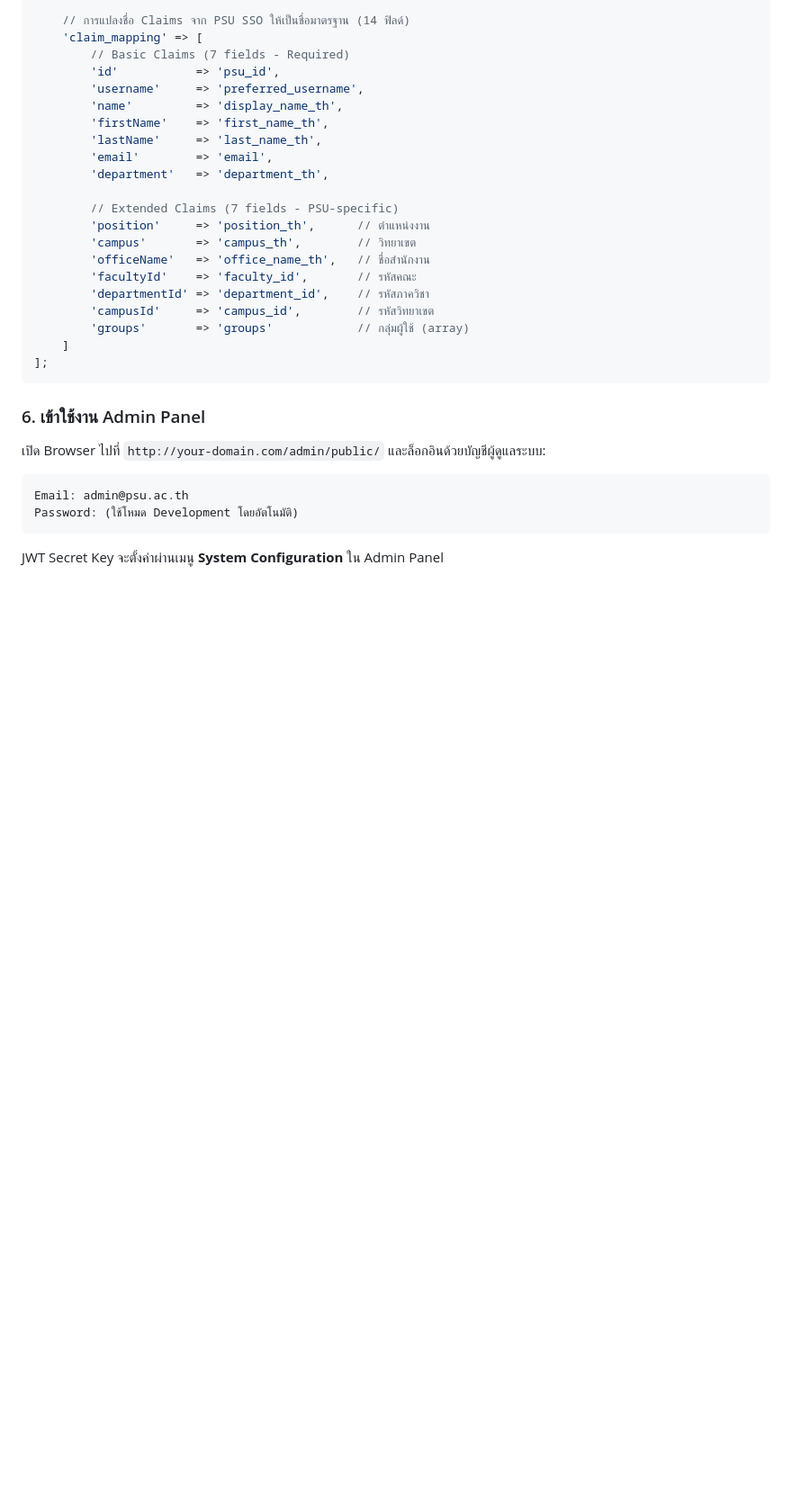
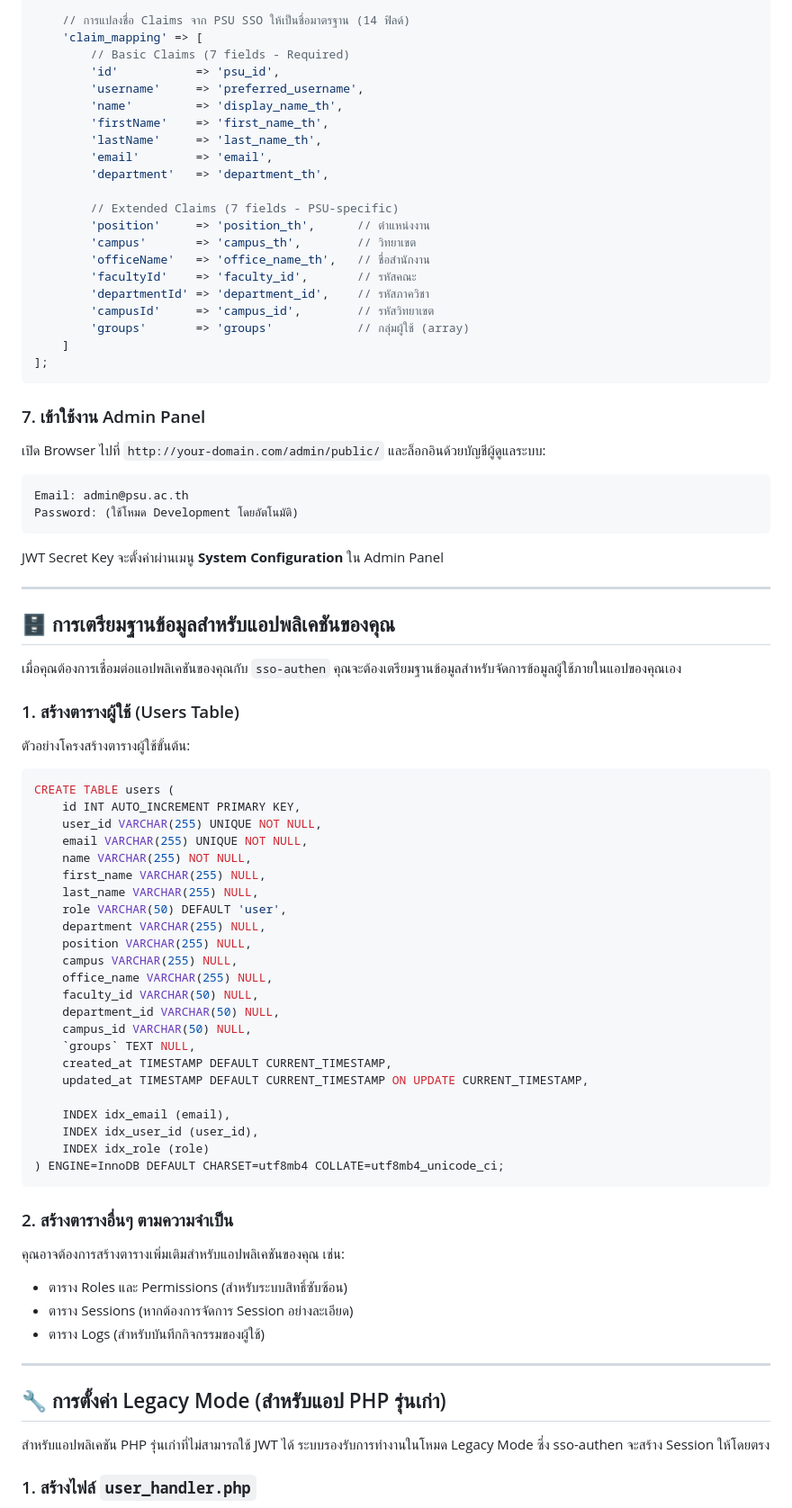
Before and after one commit to Noung/sso-authen-3.1, a Markdown page: README.md, the part around the change printed below. Shown: that part at 90% size. Drawn GitHub-style; blank space fills up the shorter version.

````diff
--- a/README.md
+++ b/README.md
@@ -221,7 +239,7 @@ return [
 ];
 ```
 
-### 6. เข้าใช้งาน Admin Panel
+### 7. เข้าใช้งาน Admin Panel
 
 เปิด Browser ไปที่ `http://your-domain.com/admin/public/` และล็อกอินด้วยบัญชีผู้ดูแลระบบ:
 
@@ -231,3 +249,55 @@ Password: (ใช้โหมด Development โดยอัตโนมัต
 ```
 
 JWT Secret Key จะตั้งค่าผ่านเมนู **System Configuration** ใน Admin Panel
+
+---
+
+## 🗄️ การเตรียมฐานข้อมูลสำหรับแอปพลิเคชันของคุณ
+
+เมื่อคุณต้องการเชื่อมต่อแอปพลิเคชันของคุณกับ `sso-authen` คุณจะต้องเตรียมฐานข้อมูลสำหรับจัดการข้อมูลผู้ใช้ภายในแอปของคุณเอง
+
+### 1. สร้างตารางผู้ใช้ (Users Table)
+
+ตัวอย่างโครงสร้างตารางผู้ใช้ขั้นต้น:
+
+```sql
+CREATE TABLE users (
+    id INT AUTO_INCREMENT PRIMARY KEY,
+    user_id VARCHAR(255) UNIQUE NOT NULL,
+    email VARCHAR(255) UNIQUE NOT NULL,
+    name VARCHAR(255) NOT NULL,
+    first_name VARCHAR(255) NULL,
+    last_name VARCHAR(255) NULL,
+    role VARCHAR(50) DEFAULT 'user',
+    department VARCHAR(255) NULL,
+    position VARCHAR(255) NULL,
+    campus VARCHAR(255) NULL,
+    office_name VARCHAR(255) NULL,
+    faculty_id VARCHAR(50) NULL,
+    department_id VARCHAR(50) NULL,
+    campus_id VARCHAR(50) NULL,
+    `groups` TEXT NULL,
+    created_at TIMESTAMP DEFAULT CURRENT_TIMESTAMP,
+    updated_at TIMESTAMP DEFAULT CURRENT_TIMESTAMP ON UPDATE CURRENT_TIMESTAMP,
+
+    INDEX idx_email (email),
+    INDEX idx_user_id (user_id),
+    INDEX idx_role (role)
+) ENGINE=InnoDB DEFAULT CHARSET=utf8mb4 COLLATE=utf8mb4_unicode_ci;
+```
+
+### 2. สร้างตารางอื่นๆ ตามความจำเป็น
+
+คุณอาจต้องการสร้างตารางเพิ่มเติมสำหรับแอปพลิเคชันของคุณ เช่น:
+- ตาราง Roles และ Permissions (สำหรับระบบสิทธิ์ซับซ้อน)
+- ตาราง Sessions (หากต้องการจัดการ Session อย่างละเอียด)
+- ตาราง Logs (สำหรับบันทึกกิจกรรมของผู้ใช้)
+
+---
+
+## 🔧 การตั้งค่า Legacy Mode (สำหรับแอป PHP รุ่นเก่า)
+
+สำหรับแอปพลิเคชัน PHP รุ่นเก่าที่ไม่สามารถใช้ JWT ได้ ระบบรองรับการทำงานในโหมด Legacy Mode ซึ่ง sso-authen จะสร้าง Session ให้โดยตรง
+
+### 1. สร้างไฟล์ `user_handler.php`
+
````
Also changed, not shown: other parts of README.md (+344 -202 lines).
